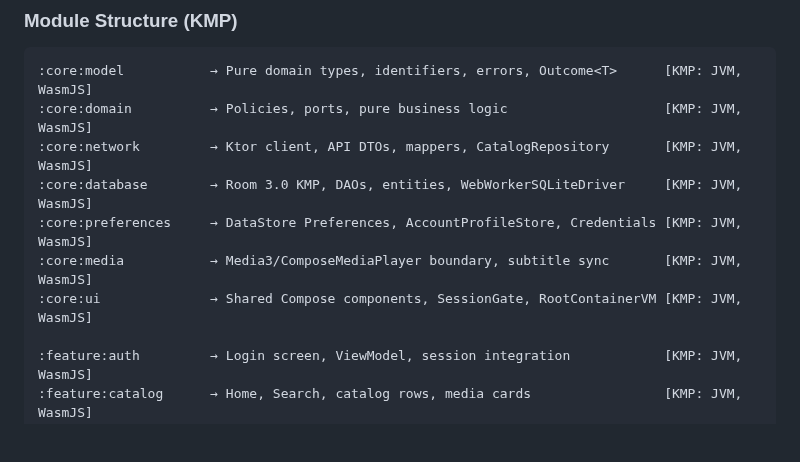
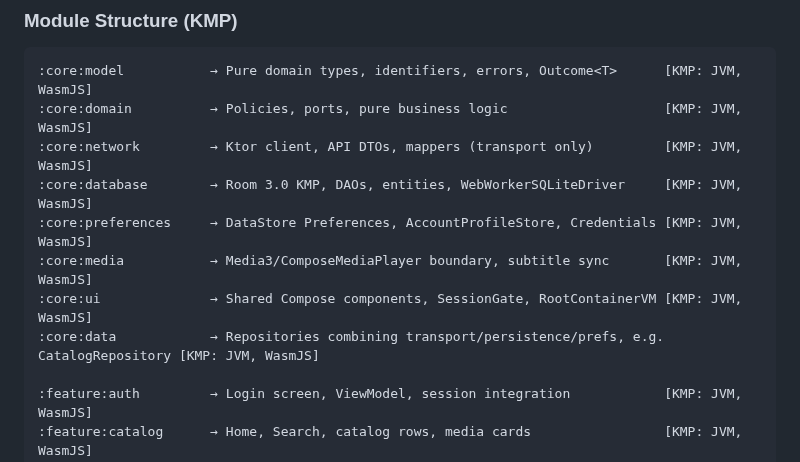
Before and after one commit to knirski/subsloth, a Markdown page: docs/project-assessment.md, the part around the change. Drawn GitHub-style; blank space fills up the shorter version.

Commit message:
docs: fix remaining stale CatalogRepository reference in project-assessment.md
Addresses PR comment from @coderabbitai — the Port/Adapter row was
already fixed to say :core:data in the previous commit, but this
file's separate "Module Structure (KMP)" ASCII map still listed
CatalogRepository under :core:network. Added a :core:data row and
removed the stale mention.

````diff
--- a/docs/project-assessment.md
+++ b/docs/project-assessment.md
@@ -70,11 +70,12 @@ SubSloth is a **well-engineered, spec-driven Kotlin Multiplatform media applicat
 ```text
 :core:model           → Pure domain types, identifiers, errors, Outcome<T>      [KMP: JVM, WasmJS]
 :core:domain          → Policies, ports, pure business logic                    [KMP: JVM, WasmJS]
-:core:network         → Ktor client, API DTOs, mappers, CatalogRepository       [KMP: JVM, WasmJS]
+:core:network         → Ktor client, API DTOs, mappers (transport only)         [KMP: JVM, WasmJS]
 :core:database        → Room 3.0 KMP, DAOs, entities, WebWorkerSQLiteDriver     [KMP: JVM, WasmJS]
 :core:preferences     → DataStore Preferences, AccountProfileStore, Credentials [KMP: JVM, WasmJS]
 :core:media           → Media3/ComposeMediaPlayer boundary, subtitle sync       [KMP: JVM, WasmJS]
 :core:ui              → Shared Compose components, SessionGate, RootContainerVM [KMP: JVM, WasmJS]
+:core:data            → Repositories combining transport/persistence/prefs, e.g. CatalogRepository [KMP: JVM, WasmJS]
 
 :feature:auth         → Login screen, ViewModel, session integration            [KMP: JVM, WasmJS]
 :feature:catalog      → Home, Search, catalog rows, media cards                 [KMP: JVM, WasmJS]
````
